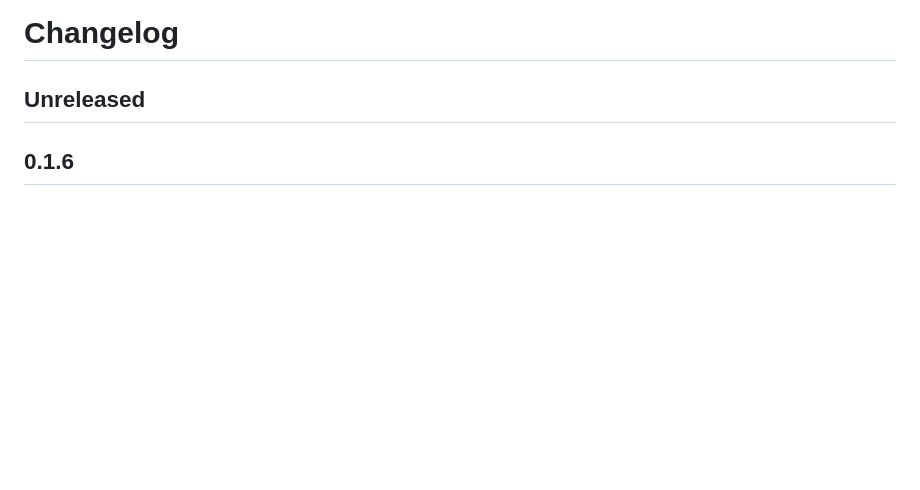
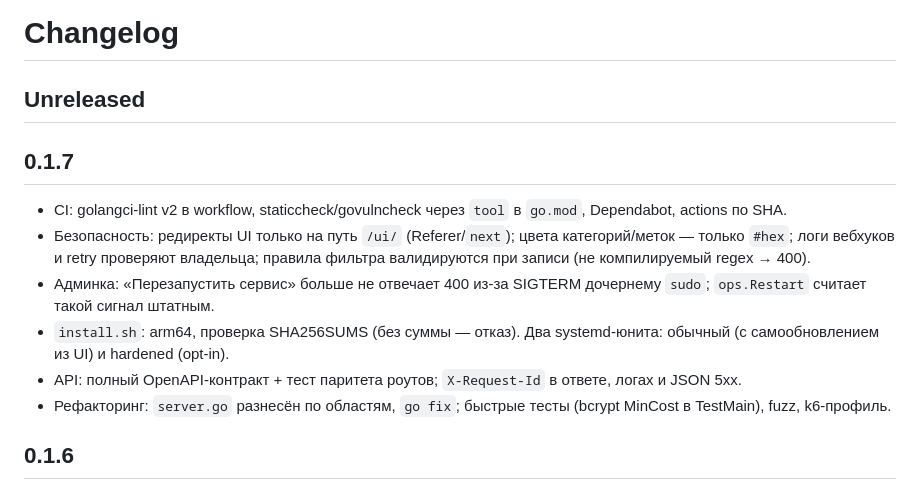
Before and after one commit to Tywed/rssam, a Markdown page: changelog.md, the part around the change. Rendered like a GitHub page; blank space fills up the shorter version.

Commit message:
Release 0.1.7.

```diff
--- a/changelog.md
+++ b/changelog.md
@@ -1,6 +1,15 @@
 # Changelog
 
 ## Unreleased
+
+## 0.1.7
+
+- CI: golangci-lint v2 в workflow, staticcheck/govulncheck через `tool` в `go.mod`, Dependabot, actions по SHA.
+- Безопасность: редиректы UI только на путь `/ui/` (Referer/`next`); цвета категорий/меток — только `#hex`; логи вебхуков и retry проверяют владельца; правила фильтра валидируются при записи (не компилируемый regex → 400).
+- Админка: «Перезапустить сервис» больше не отвечает 400 из‑за SIGTERM дочернему `sudo`; `ops.Restart` считает такой сигнал штатным.
+- `install.sh`: arm64, проверка SHA256SUMS (без суммы — отказ). Два systemd‑юнита: обычный (с самообновлением из UI) и hardened (opt-in).
+- API: полный OpenAPI‑контракт + тест паритета роутов; `X-Request-Id` в ответе, логах и JSON 5xx.
+- Рефакторинг: `server.go` разнесён по областям, `go fix`; быстрые тесты (bcrypt MinCost в TestMain), fuzz, k6‑профиль.
 
 ## 0.1.6
 
```
